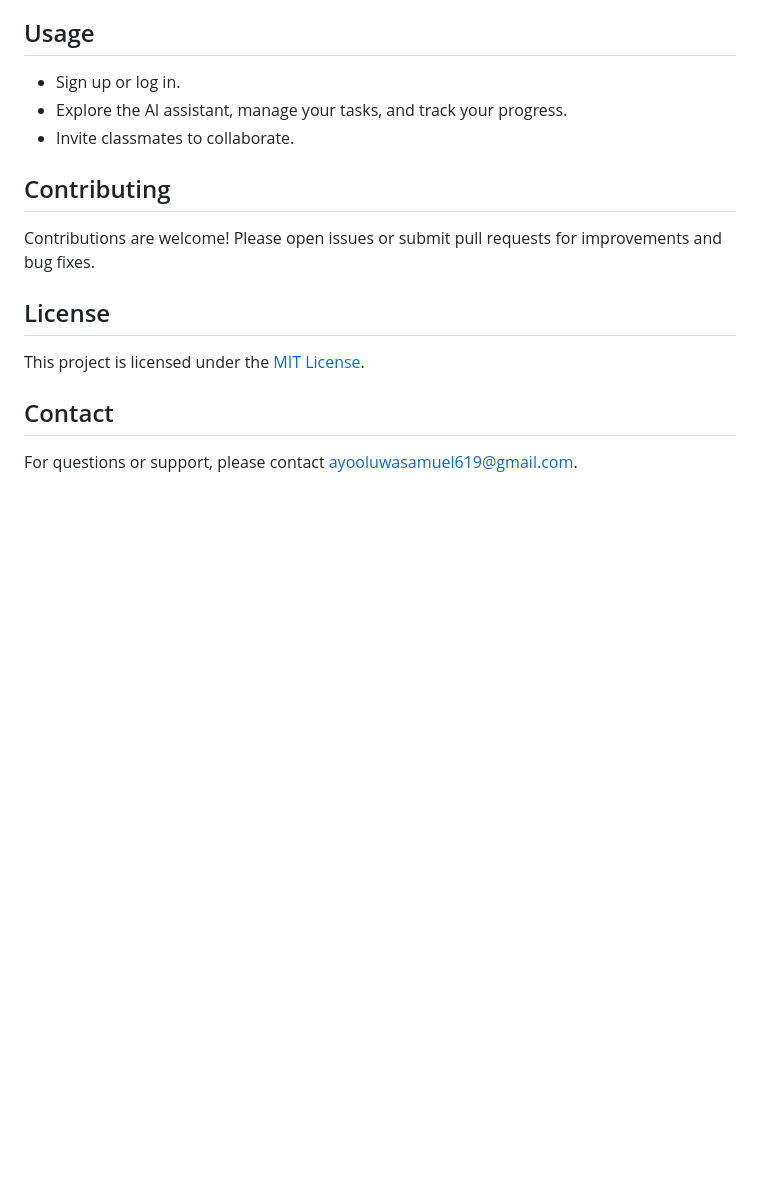
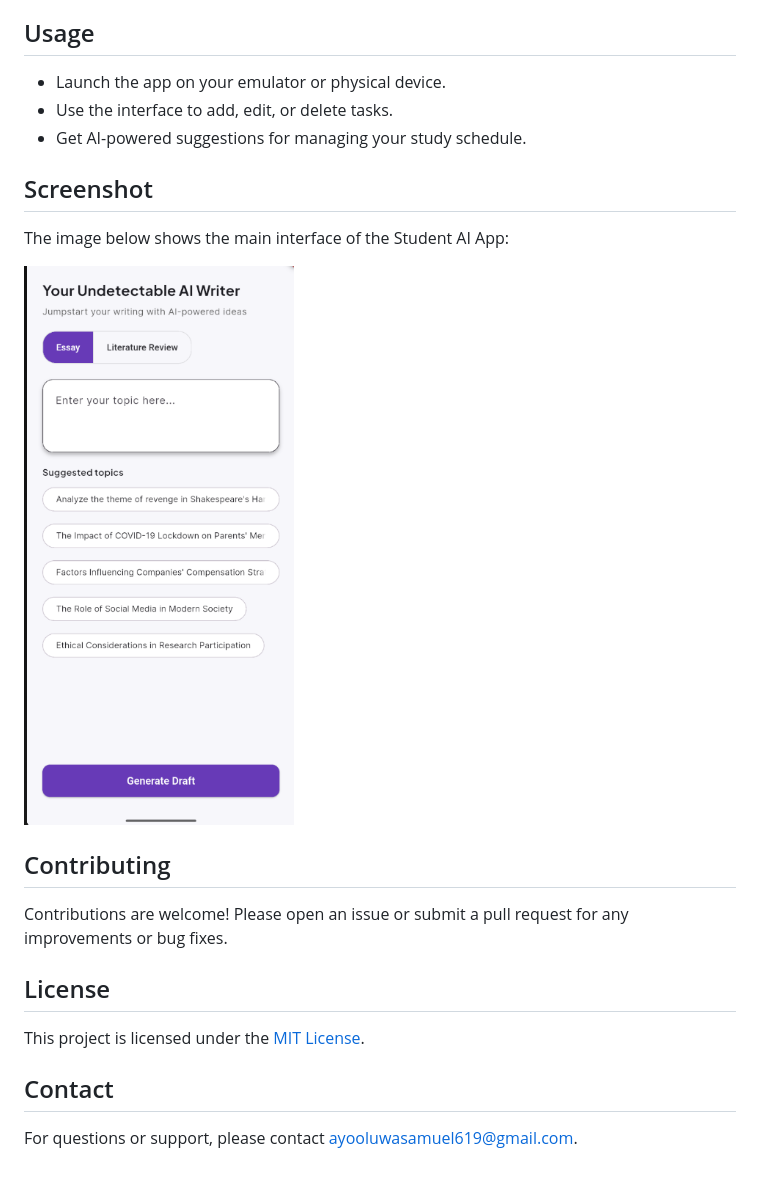
Before and after one commit to Pappyjay157/student_ai, a Markdown page: README.md, the part around the change printed below. GitHub-like rendering; pictures changed too: screenshot.png (added); blank space fills up the shorter version.

```diff
--- a/README.md
+++ b/README.md
@@ -63,12 +36,18 @@ A web application that leverages artificial intelligence to enhance student lear
 ## Usage
 
-- Sign up or log in.
-- Explore the AI assistant, manage your tasks, and track your progress.
-- Invite classmates to collaborate.
+- Launch the app on your emulator or physical device.
+- Use the interface to add, edit, or delete tasks.
+- Get AI-powered suggestions for managing your study schedule.
+
+## Screenshot
+
+The image below shows the main interface of the Student AI App:
+
+![App Screenshot](screenshot.png)
 
 ## Contributing
 
-Contributions are welcome! Please open issues or submit pull requests for improvements and bug fixes.
+Contributions are welcome! Please open an issue or submit a pull request for any improvements or bug fixes.
 
 ## License
 
```
Also changed, not shown: other parts of README.md (+20 -47 lines), 1 other file.
